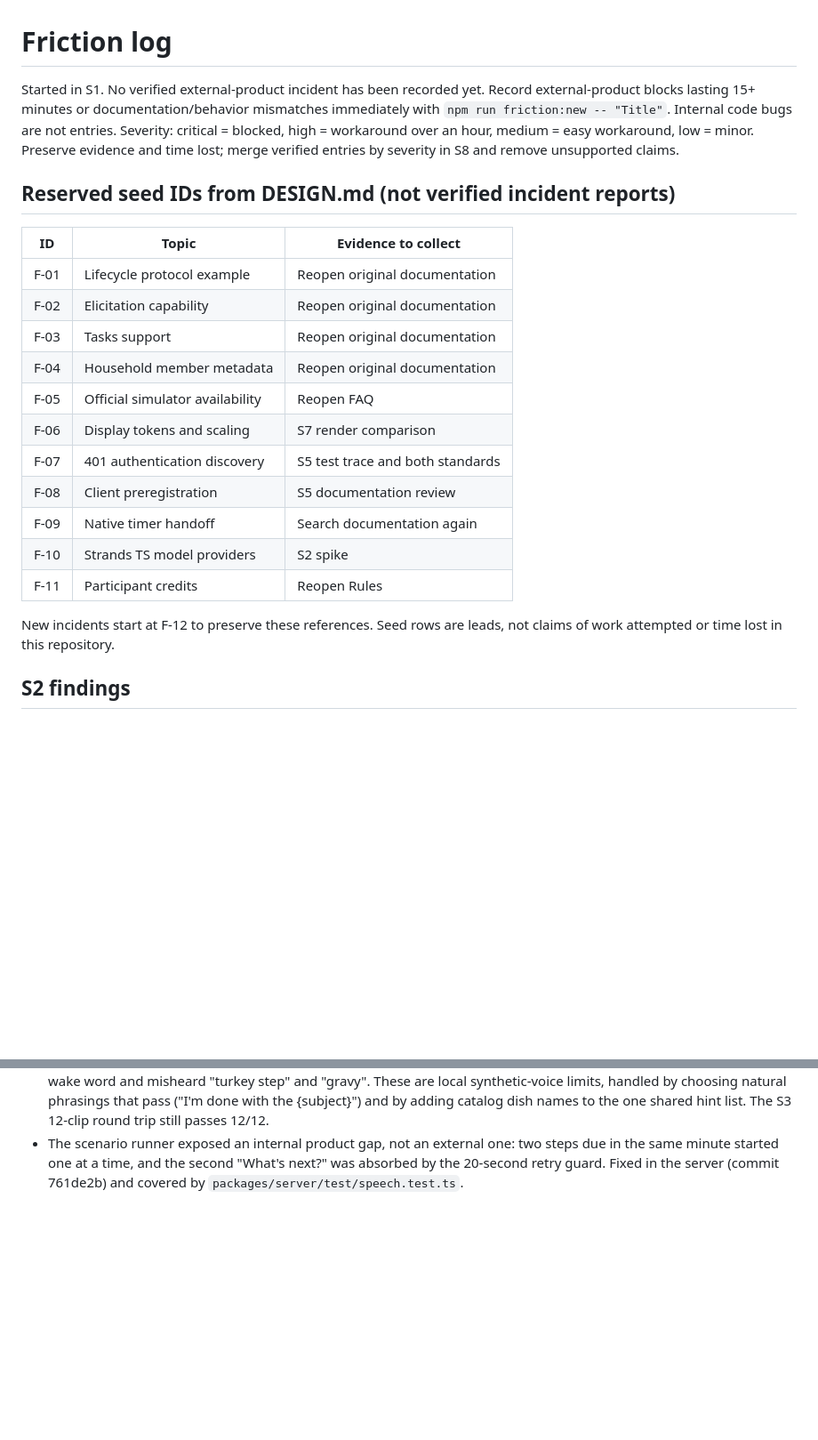
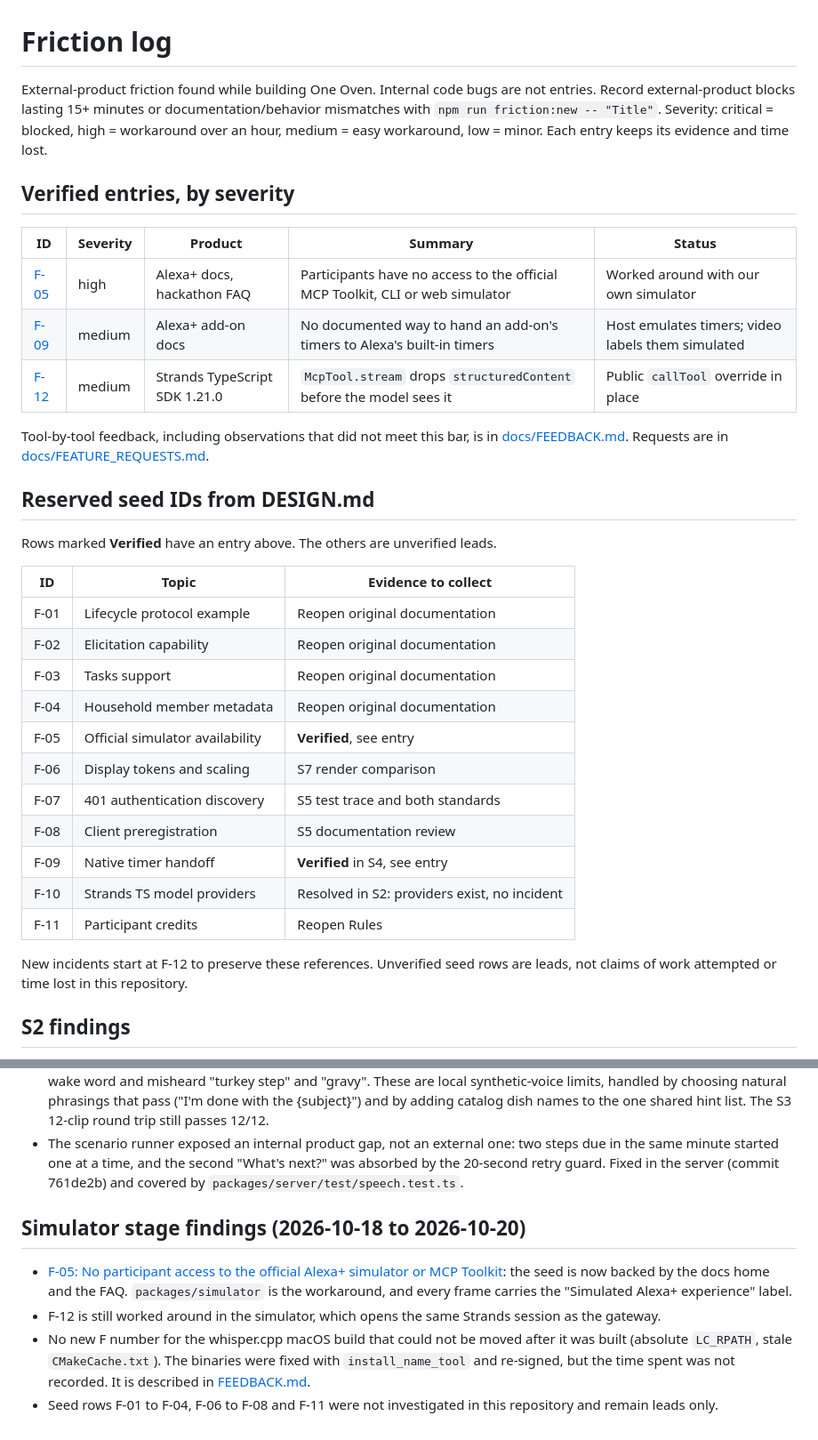
Before and after one commit to ArcSolver/one-oven, a Markdown page: docs/friction/FRICTION_LOG.md, 2 parts joined by grey strips. Shown at 89% size. Rendered like a GitHub page; blank space fills up the shorter version.

Commit message:
docs(friction): verify F-05 simulator access and list entries by severity

```diff
--- a/docs/friction/FRICTION_LOG.md
+++ b/docs/friction/FRICTION_LOG.md
@@ -1,13 +1,24 @@
 # Friction log
 
-Started in S1. No verified external-product incident has been recorded yet.
-Record external-product blocks lasting 15+ minutes or documentation/behavior
-mismatches immediately with `npm run friction:new -- "Title"`. Internal code
-bugs are not entries. Severity: critical = blocked, high = workaround over an
-hour, medium = easy workaround, low = minor. Preserve evidence and time lost;
-merge verified entries by severity in S8 and remove unsupported claims.
+External-product friction found while building One Oven. Internal code bugs are not entries.
+Record external-product blocks lasting 15+ minutes or documentation/behavior mismatches with
+`npm run friction:new -- "Title"`. Severity: critical = blocked, high = workaround over an hour,
+medium = easy workaround, low = minor. Each entry keeps its evidence and time lost.
 
-## Reserved seed IDs from DESIGN.md (not verified incident reports)
+## Verified entries, by severity
+
+| ID | Severity | Product | Summary | Status |
+| --- | --- | --- | --- | --- |
+| [F-05](entries/F-05-no-participant-simulator-access.md) | high | Alexa+ docs, hackathon FAQ | Participants have no access to the official MCP Toolkit, CLI or web simulator | Worked around with our own simulator |
+| [F-09](entries/F-09-alexa-timer-handoff-contract.md) | medium | Alexa+ add-on docs | No documented way to hand an add-on's timers to Alexa's built-in timers | Host emulates timers; video labels them simulated |
+| [F-12](entries/F-12-strands-structured-content.md) | medium | Strands TypeScript SDK 1.21.0 | `McpTool.stream` drops `structuredContent` before the model sees it | Public `callTool` override in place |
+
+Tool-by-tool feedback, including observations that did not meet this bar, is in
+[docs/FEEDBACK.md](../FEEDBACK.md). Requests are in [docs/FEATURE_REQUESTS.md](../FEATURE_REQUESTS.md).
+
+## Reserved seed IDs from DESIGN.md
+
+Rows marked **Verified** have an entry above. The others are unverified leads.
 
 | ID | Topic | Evidence to collect |
 | --- | --- | --- |
@@ -15,15 +26,15 @@ merge verified entries by severity in S8 and remove unsupported claims.
 | F-02 | Elicitation capability | Reopen original documentation |
 | F-03 | Tasks support | Reopen original documentation |
 | F-04 | Household member metadata | Reopen original documentation |
-| F-05 | Official simulator availability | Reopen FAQ |
+| F-05 | Official simulator availability | **Verified**, see entry |
 | F-06 | Display tokens and scaling | S7 render comparison |
 | F-07 | 401 authentication discovery | S5 test trace and both standards |
 | F-08 | Client preregistration | S5 documentation review |
-| F-09 | Native timer handoff | Search documentation again |
-| F-10 | Strands TS model providers | S2 spike |
+| F-09 | Native timer handoff | **Verified** in S4, see entry |
+| F-10 | Strands TS model providers | Resolved in S2: providers exist, no incident |
 | F-11 | Participant credits | Reopen Rules |
 
-New incidents start at F-12 to preserve these references. Seed rows are leads,
+New incidents start at F-12 to preserve these references. Unverified seed rows are leads,
 not claims of work attempted or time lost in this repository.
 
 ## S2 findings
@@ -64,3 +75,14 @@ not claims of work attempted or time lost in this repository.
 - The scenario runner exposed an internal product gap, not an external one: two steps due in the same
   minute started one at a time, and the second "What's next?" was absorbed by the 20-second retry
   guard. Fixed in the server (commit 761de2b) and covered by `packages/server/test/speech.test.ts`.
+
+## Simulator stage findings (2026-10-18 to 2026-10-20)
+
+- [F-05: No participant access to the official Alexa+ simulator or MCP Toolkit](entries/F-05-no-participant-simulator-access.md):
+  the seed is now backed by the docs home and the FAQ. `packages/simulator` is the workaround, and every
+  frame carries the "Simulated Alexa+ experience" label.
+- F-12 is still worked around in the simulator, which opens the same Strands session as the gateway.
+- No new F number for the whisper.cpp macOS build that could not be moved after it was built (absolute
+  `LC_RPATH`, stale `CMakeCache.txt`). The binaries were fixed with `install_name_tool` and re-signed, but the
+  time spent was not recorded. It is described in [FEEDBACK.md](../FEEDBACK.md).
+- Seed rows F-01 to F-04, F-06 to F-08 and F-11 were not investigated in this repository and remain leads only.
```
Also changed, not shown: 1 other file.
